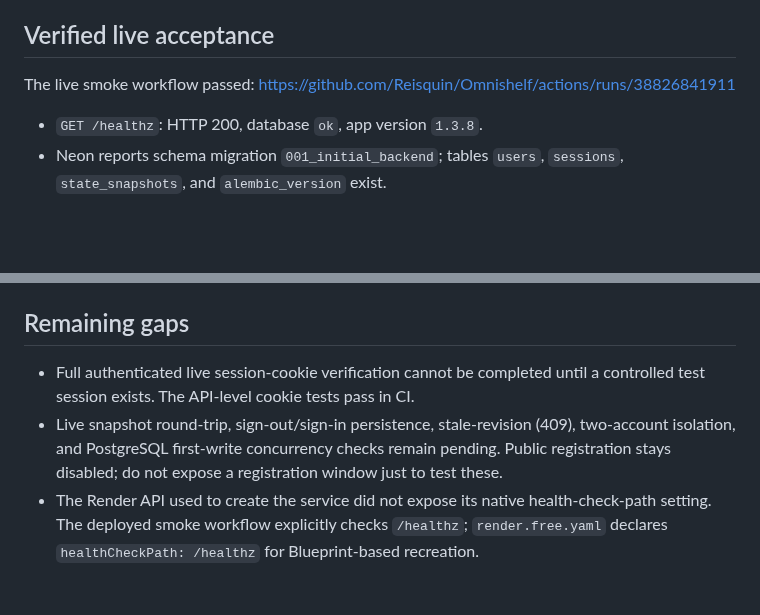
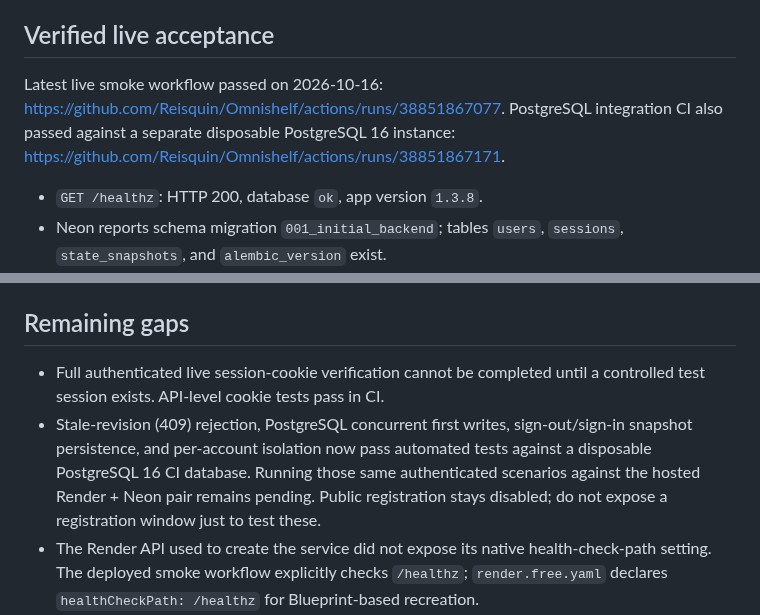
Before and after one commit to Reisquin/Omnishelf, a Markdown page: DEPLOYMENT_STATUS.md, 2 parts joined by grey strips. GitHub-like rendering; blank space fills up the shorter version.

Commit message:
Update deployment status with PostgreSQL CI verification

```diff
--- a/DEPLOYMENT_STATUS.md
+++ b/DEPLOYMENT_STATUS.md
@@ -12,7 +12,7 @@
 
 ## Verified live acceptance
 
-The live smoke workflow passed: https://github.com/Reisquin/Omnishelf/actions/runs/38826841911
+Latest live smoke workflow passed on 2026-10-16: https://github.com/Reisquin/Omnishelf/actions/runs/38851867077. PostgreSQL integration CI also passed against a separate disposable PostgreSQL 16 instance: https://github.com/Reisquin/Omnishelf/actions/runs/38851867171.
 
 - `GET /healthz`: HTTP 200, database `ok`, app version `1.3.8`.
 - Neon reports schema migration `001_initial_backend`; tables `users`, `sessions`, `state_snapshots`, and `alembic_version` exist.
@@ -24,8 +24,8 @@ The live smoke workflow passed: https://github.com/Reisquin/Omnishelf/actions/ru
 
 ## Remaining gaps
 
-- Full authenticated live session-cookie verification cannot be completed until a controlled test session exists. The API-level cookie tests pass in CI.
-- Live snapshot round-trip, sign-out/sign-in persistence, stale-revision (409), two-account isolation, and PostgreSQL first-write concurrency checks remain pending. Public registration stays disabled; do not expose a registration window just to test these.
+- Full authenticated live session-cookie verification cannot be completed until a controlled test session exists. API-level cookie tests pass in CI.
+- Stale-revision (409) rejection, PostgreSQL concurrent first writes, sign-out/sign-in snapshot persistence, and per-account isolation now pass automated tests against a disposable PostgreSQL 16 CI database. Running those same authenticated scenarios against the hosted Render + Neon pair remains pending. Public registration stays disabled; do not expose a registration window just to test these.
 - The Render API used to create the service did not expose its native health-check-path setting. The deployed smoke workflow explicitly checks `/healthz`; `render.free.yaml` declares `healthCheckPath: /healthz` for Blueprint-based recreation.
 - No backup/restore drill or independent security review has been completed. Do not consider the site production-ready yet.
 
```
